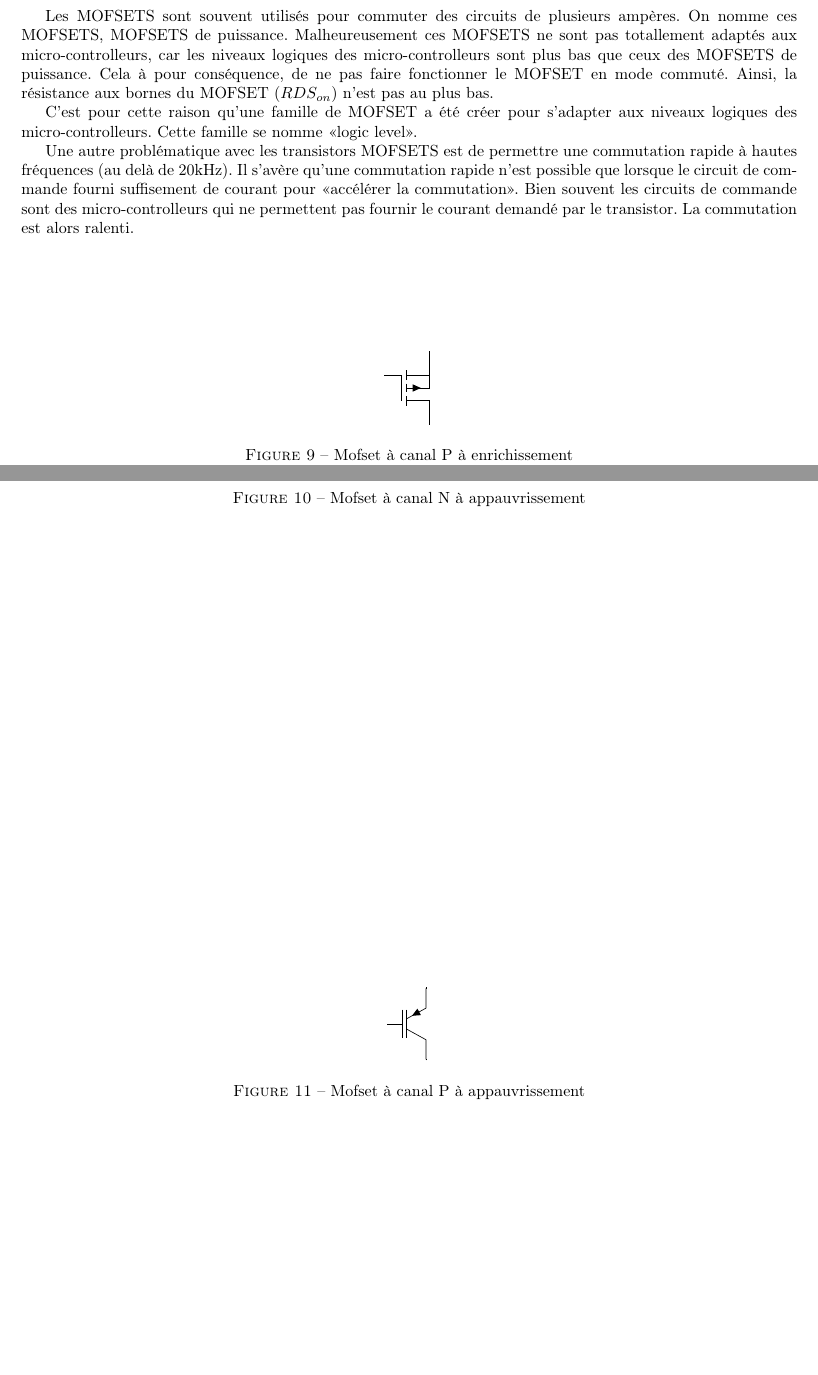
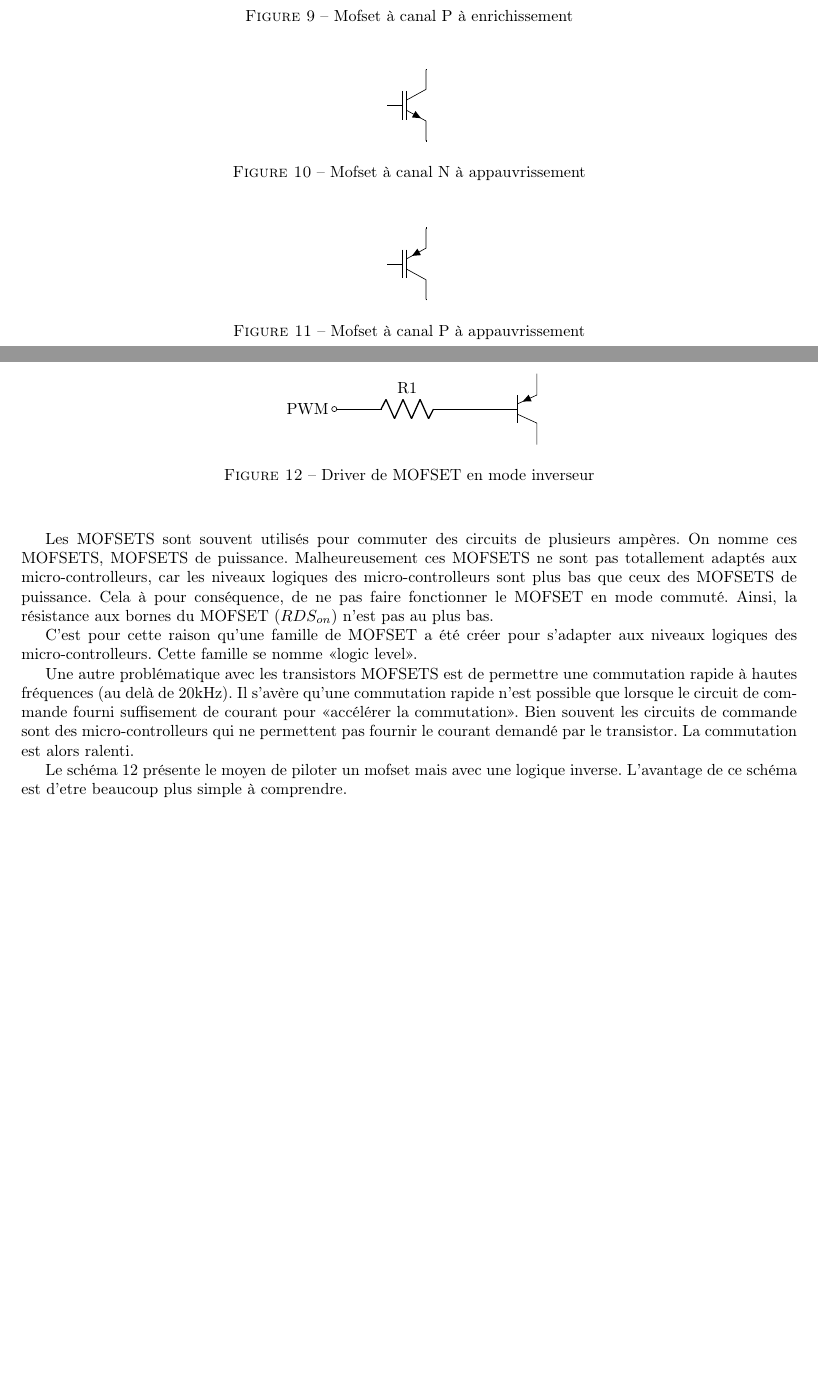
Before and after one commit to pbouamriou/marvinway_robot, a LaTeX document (docs/elec/elec.tex): two parts of pages 4 and 5 of 5, joined at a grey line, cut so that both start at the same text, the shorter picture padded with empty space. Compiled offline with pdfLaTeX.

Commit message:
Ajout doc (partiel) sur le driver de mofset.

```diff
--- a/docs/elec/elec.tex
+++ b/docs/elec/elec.tex
@@ -304,5 +294,33 @@ micro-controlleurs qui ne permettent pas fournir le courant demandé par le tran
    \end{center}
 \end{figure}
 
+Les MOFSETS sont souvent utilisés pour commuter des circuits de plusieurs ampères. On nomme ces MOFSETS, MOFSETS de puissance.
+Malheureusement ces MOFSETS ne sont pas totallement adaptés aux micro-controlleurs, car les niveaux logiques des micro-controlleurs sont plus bas que ceux des MOFSETS
+de puissance. Cela à pour conséquence, de ne pas faire fonctionner le MOFSET en mode commuté. Ainsi, la résistance aux bornes du MOFSET ($RDS_{on}$) n'est pas au plus bas.
+
+C'est pour cette raison qu'une famille de MOFSET a été créer pour s'adapter aux niveaux logiques des micro-controlleurs. Cette famille se nomme «logic level».
+
+Une autre problématique avec les transistors MOFSETS est de permettre une commutation rapide à hautes fréquences (au delà de 20kHz). Il s'avère qu'une commutation rapide
+n'est possible que lorsque le circuit de commande fourni suffisement de courant pour «accélérer la commutation». Bien souvent les circuits de commande sont des
+micro-controlleurs qui ne permettent pas fournir le courant demandé par le transistor. La commutation est alors ralenti.
+
+Le schéma \ref{driverInverseur} présente le moyen de piloter un mofset mais avec une logique inverse. L'avantage de ce schéma est d'etre beaucoup plus simple à comprendre.
+
+\begin{figure}
+   \begin{center}
+      \begin{circuitikz}
+      % Equivalent circuit:
+         \begin{scope}[scale=0.8]
+            \draw
+            (0,0) node[left]{PWM} to[short,o-](1,0)
+            to[R,l=R1] (3,0)
+            to[short] (4,0)
+            to node[pnp,anchor=B]{} (5,0);
+         \end{scope}
+      \end{circuitikz}
+      \caption{Driver de MOFSET en mode inverseur}
+      \label{driverInverseur}
+   \end{center}
+\end{figure}
 
 \end{document}
```
Also changed, not shown: docs/elec/elec.tex (10 more changed lines), 1 other file.
